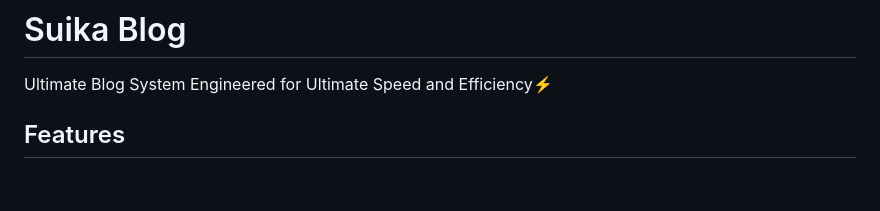
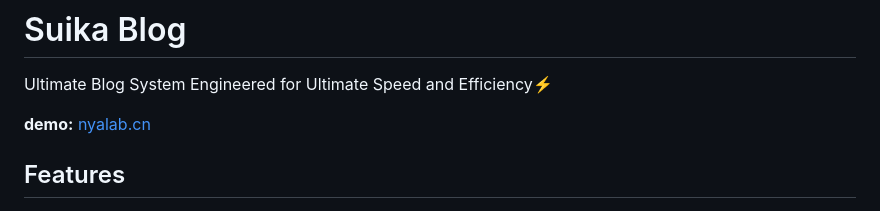
Before and after one commit to TwinIsland/SuikaBlog, a Markdown page: readme.md, the part around the change. Rendered like a GitHub page; blank space fills up the shorter version.

```diff
--- a/readme.md
+++ b/readme.md
@@ -1,5 +1,7 @@
 # Suika Blog
 Ultimate Blog System Engineered for Ultimate Speed and Efficiency⚡
+
+**demo:** [nyalab.cn](nyalab.cn)
 
 ## Features
 + **Designed for Speed and Efficiency**: Enjoy a low memory footprint and minimal CPU usage. We've carefully handled memory and included only the essential libraries to ensure a lean and powerful experience.
```
